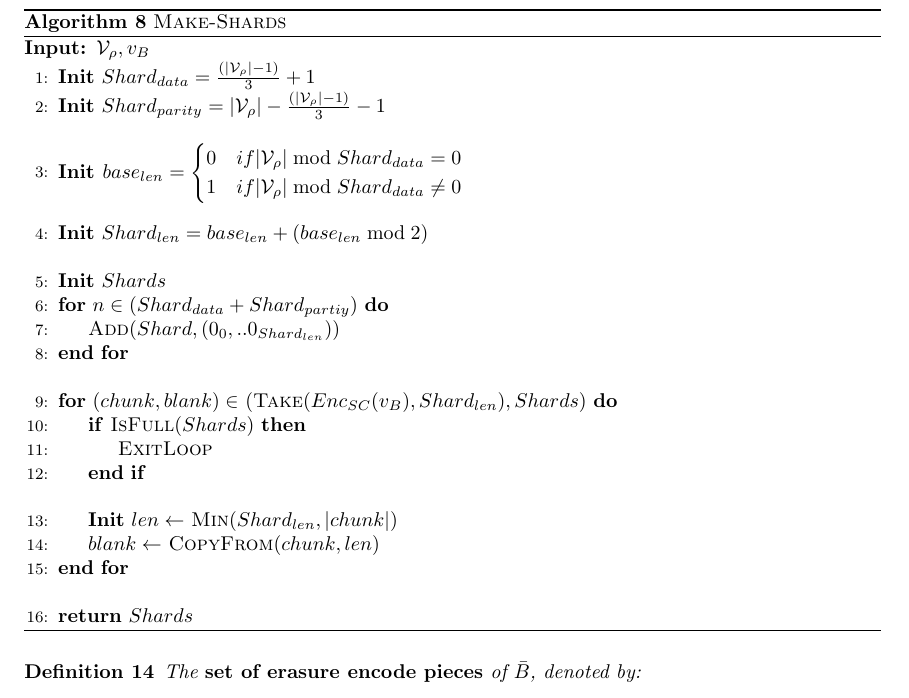
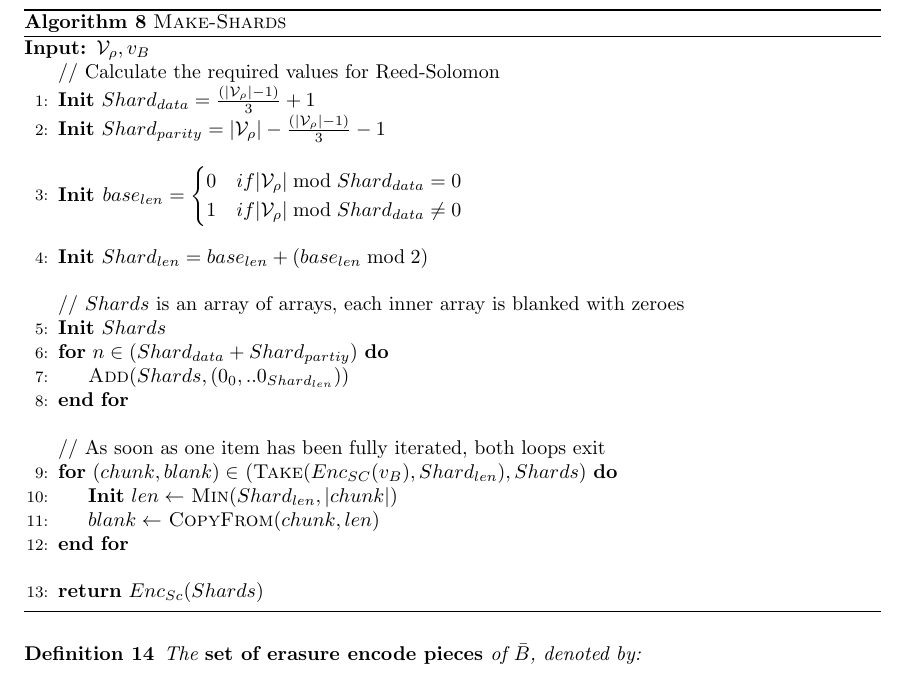
Before and after one commit to w3f/polkadot-spec, a LaTeX book (runtime-spec/runtime-spec.tex, which reads runtime-spec/availability_and_validity.tex): part of page 14 of 23, cut so that both start at the same text. Compiled offline with pdfLaTeX; a LaTeX package or settings file that is missing is left out.

Commit message:
adjust Make-Shards algorithm

```diff
--- a/runtime-spec/availability_and_validity.tex
+++ b/runtime-spec/availability_and_validity.tex
@@ -246,6 +246,7 @@ verify a PoV block, it can request the chunk for one of its peers.
   \label{algo-make-shards}
   \begin{algorithmic}[1]
     \Require{$\paraValidSet, v_B$}
+    \Statex // Calculate the required values for Reed-Solomon
     \State \textbf{Init} $Shard_{data} = \frac{(|\paraValidSet| - 1)}{3} + 1$
     \State \textbf{Init} $Shard_{parity} = |\paraValidSet| - \frac{(|\paraValidSet| - 1)}{3} - 1$
     \State $\vcenter{
@@ -259,21 +260,19 @@ verify a PoV block, it can request the chunk for one of its peers.
     }$
     \State \textbf{Init} $Shard_{len} = base_{len} + (base_{len} \bmod{2})$
     \Statex
+    \Statex // $Shards$ is an array of arrays, each inner array is blanked with zeroes
     \State \textbf{Init} $Shards$
     \For{$n \in (Shard_{data} + Shard_{partiy})$}
-      \State \textsc{Add}($Shard, (0_0, ..0_{Shard_{len}})$)
+      \State \textsc{Add}($Shards, (0_0, ..0_{Shard_{len}})$)
     \EndFor
     \Statex
+    \Statex // As soon as one item has been fully iterated, both loops exit
     \For{$(chunk, blank) \in$ (\textsc{Take}$(Enc_{SC}(v_B), Shard_{len}), Shards)$}
-      \If{\textsc{IsFull}($Shards$)}
-        \State \textsc{ExitLoop}
-      \EndIf
-      \Statex
       \State \textbf{Init} $len \leftarrow$ \textsc{Min}($Shard_{len}, |chunk|$)
       \State $blank \leftarrow$ \textsc{CopyFrom}($chunk, len$)
     \EndFor
     \Statex
-    \State \Return $Shards$
+    \State \Return $Enc_{Sc}(Shards)$
   \end{algorithmic}
 \end{algorithm}
 
```
